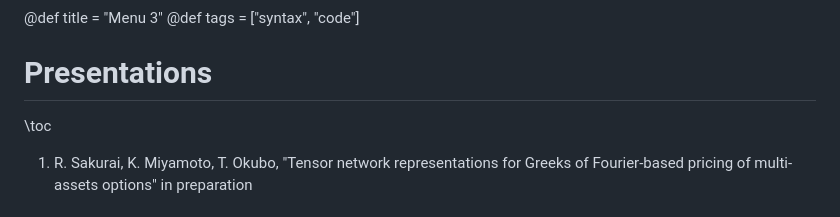
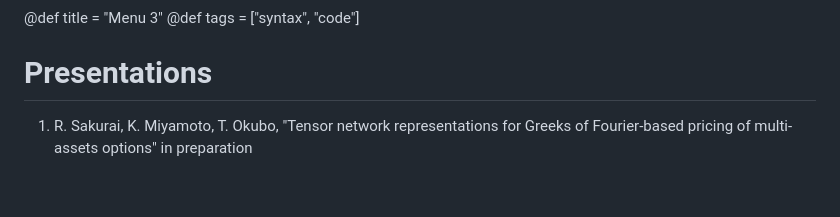
Before and after one commit to sakurairihito/sakurairihito.github.io, a Markdown page: menu3.md, the part around the change. Rendered like a GitHub page; blank space fills up the shorter version.

```diff
--- a/menu3.md
+++ b/menu3.md
@@ -3,8 +3,6 @@
 
 
 # Presentations
-
-\toc
 
 1. R. Sakurai, K. Miyamoto, T. Okubo, "Tensor network representations for Greeks of Fourier-based pricing of multi-assets options" in preparation
 
```
